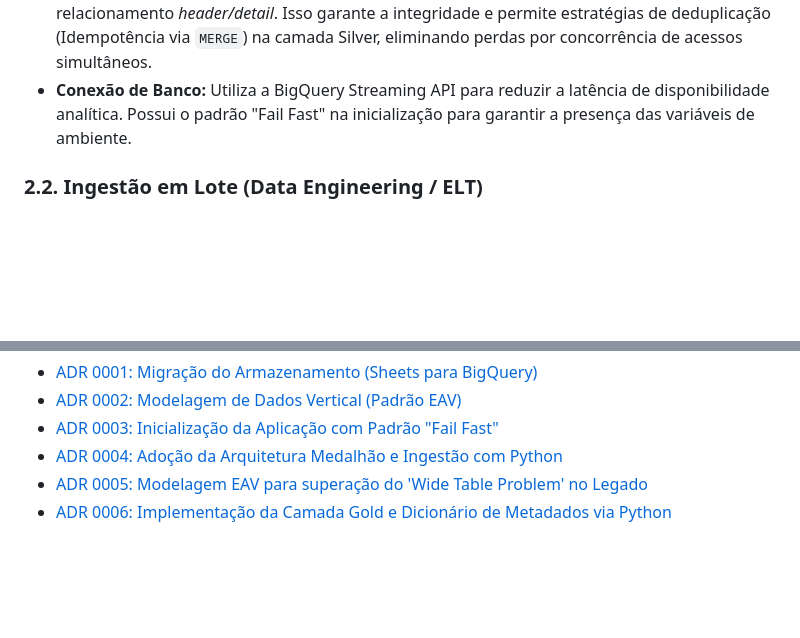
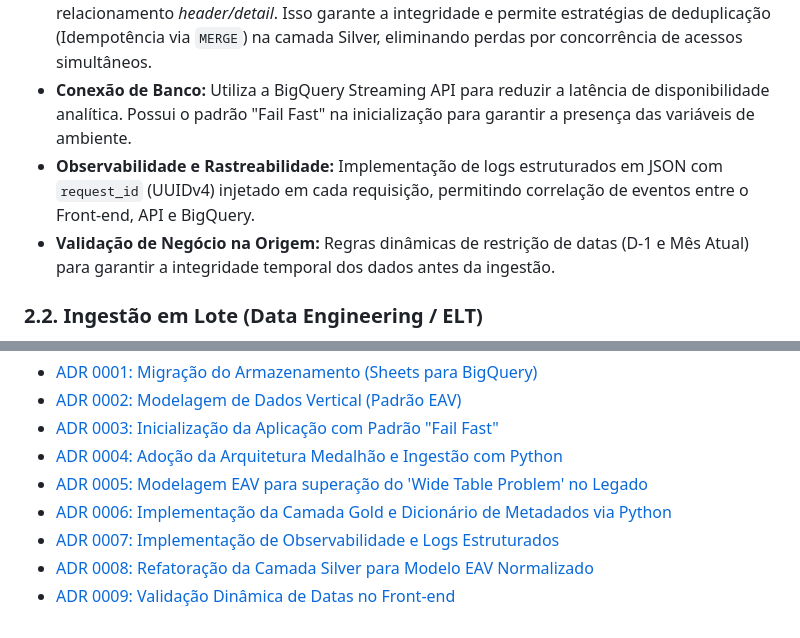
Before and after one commit to qualidadehsr-rgb/auditoria-de-prontuarios, a Markdown page: ARCHITECTURE.md, 2 parts joined by grey strips. GitHub-like rendering; blank space fills up the shorter version.

Commit message:
docs(arch): atualiza diagrama silver, governanca de datas e observabilidade

```diff
--- a/ARCHITECTURE.md
+++ b/ARCHITECTURE.md
@@ -90,6 +90,8 @@ Responsável por captar os dados preenchidos ativamente pelos auditores no siste
 * **API Middleware:** Realiza a sanitização e o *Unpivot* do payload JSON para o padrão EAV (Entity-Attribute-Value).
 * **Concorrência e Integridade:** Geração de **UUIDv4** para cada auditoria na origem e relacionamento *header/detail*. Isso garante a integridade e permite estratégias de deduplicação (Idempotência via `MERGE`) na camada Silver, eliminando perdas por concorrência de acessos simultâneos.
 * **Conexão de Banco:** Utiliza a BigQuery Streaming API para reduzir a latência de disponibilidade analítica. Possui o padrão "Fail Fast" na inicialização para garantir a presença das variáveis de ambiente.
+* **Observabilidade e Rastreabilidade:** Implementação de logs estruturados em JSON com `request_id` (UUIDv4) injetado em cada requisição, permitindo correlação de eventos entre o Front-end, API e BigQuery.
+* **Validação de Negócio na Origem:** Regras dinâmicas de restrição de datas (D-1 e Mês Atual) para garantir a integridade temporal dos dados antes da ingestão.
 
 ### 2.2. Ingestão em Lote (Data Engineering / ELT)
 Responsável por garantir a preservação histórica e a sincronização de dados lançados via folhas de cálculo legadas.
@@ -118,3 +120,6 @@ Para entender o contexto de "por que" certas tecnologias ou padrões foram escol
 * [ADR 0004: Adoção da Arquitetura Medalhão e Ingestão com Python](./docs/adr/0004-arquitetura-medalhao-etl.md)
 * [ADR 0005: Modelagem EAV para superação do 'Wide Table Problem' no Legado](./docs/adr/0005-modelagem-eav-para-dados-legados.md)
 * [ADR 0006: Implementação da Camada Gold e Dicionário de Metadados via Python](./docs/adr/0006-camada-gold-e-dicionario-metadados.md)
+* [ADR 0007: Implementação de Observabilidade e Logs Estruturados](./docs/adr/0007-observabilidade-logs-estruturados.md)
+* [ADR 0008: Refatoração da Camada Silver para Modelo EAV Normalizado](./docs/adr/0008-refatoracao-camada-silver-eav.md)
+* [ADR 0009: Validação Dinâmica de Datas no Front-end](./docs/adr/0009-validacao-dinamica-datas-frontend.md)
```
Also changed, not shown: other parts of ARCHITECTURE.md (+2 -2 lines).
